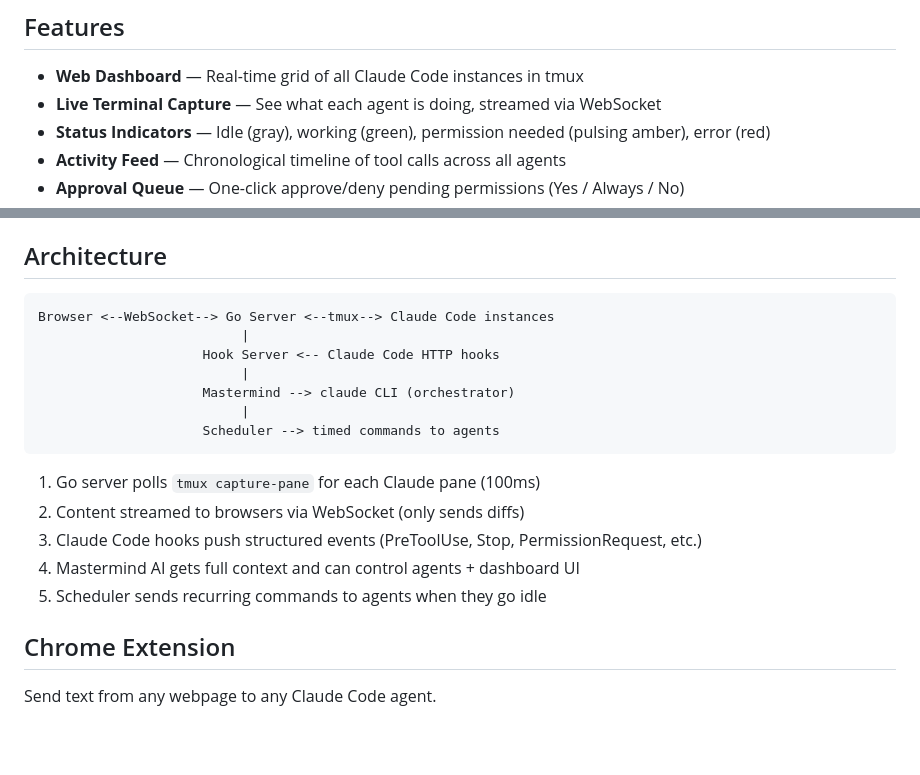
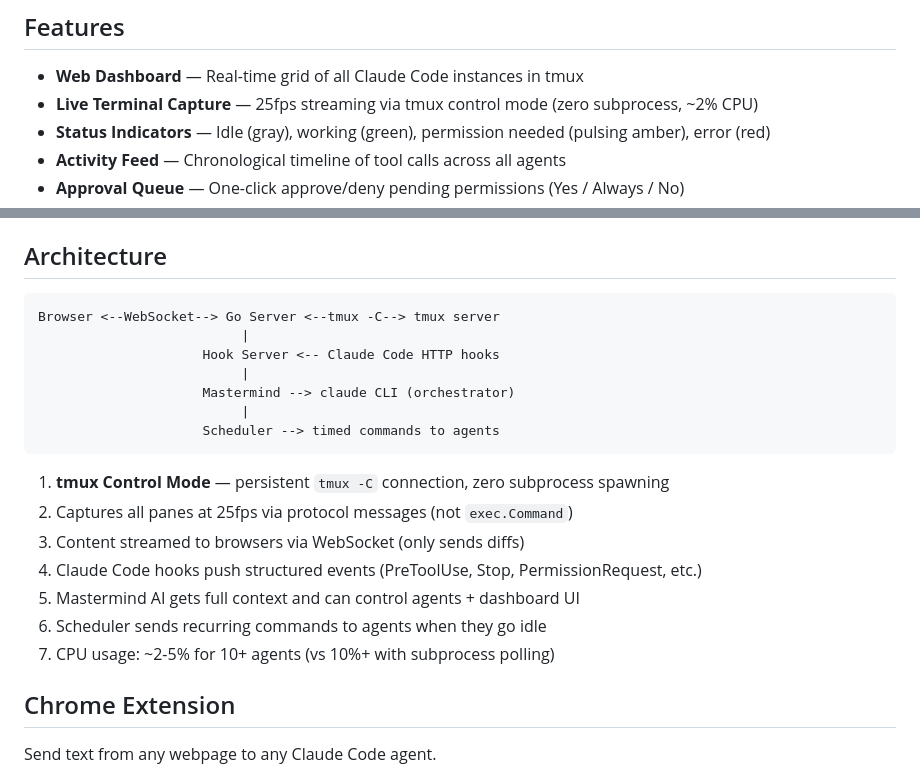
Before and after one commit to ogtayhuseynov0/claude-wall, a Markdown page: README.md, 2 parts joined by grey strips. GitHub-like rendering; blank space fills up the shorter version.

Commit message:
readme: tmux control mode architecture, 25fps, CPU stats

````diff
--- a/README.md
+++ b/README.md
@@ -7,7 +7,7 @@
 ## Features
 
 - **Web Dashboard** — Real-time grid of all Claude Code instances in tmux
-- **Live Terminal Capture** — See what each agent is doing, streamed via WebSocket
+- **Live Terminal Capture** — 25fps streaming via tmux control mode (zero subprocess, ~2% CPU)
 - **Status Indicators** — Idle (gray), working (green), permission needed (pulsing amber), error (red)
 - **Activity Feed** — Chronological timeline of tool calls across all agents
 - **Approval Queue** — One-click approve/deny pending permissions (Yes / Always / No)
@@ -147,7 +147,7 @@ Model selector: Haiku (fast/cheap), Sonnet, or Opus per message. Uses `claude -p
 ## Architecture
 
 ```
-Browser <--WebSocket--> Go Server <--tmux--> Claude Code instances
+Browser <--WebSocket--> Go Server <--tmux -C--> tmux server
                           |
                      Hook Server <-- Claude Code HTTP hooks
                           |
@@ -156,11 +156,13 @@ Browser <--WebSocket--> Go Server <--tmux--> Claude Code instances
                      Scheduler --> timed commands to agents
 ```
 
-1. Go server polls `tmux capture-pane` for each Claude pane (100ms)
-2. Content streamed to browsers via WebSocket (only sends diffs)
-3. Claude Code hooks push structured events (PreToolUse, Stop, PermissionRequest, etc.)
-4. Mastermind AI gets full context and can control agents + dashboard UI
-5. Scheduler sends recurring commands to agents when they go idle
+1. **tmux Control Mode** — persistent `tmux -C` connection, zero subprocess spawning
+2. Captures all panes at 25fps via protocol messages (not `exec.Command`)
+3. Content streamed to browsers via WebSocket (only sends diffs)
+4. Claude Code hooks push structured events (PreToolUse, Stop, PermissionRequest, etc.)
+5. Mastermind AI gets full context and can control agents + dashboard UI
+6. Scheduler sends recurring commands to agents when they go idle
+7. CPU usage: ~2-5% for 10+ agents (vs 10%+ with subprocess polling)
 
 ## Chrome Extension
 
````
